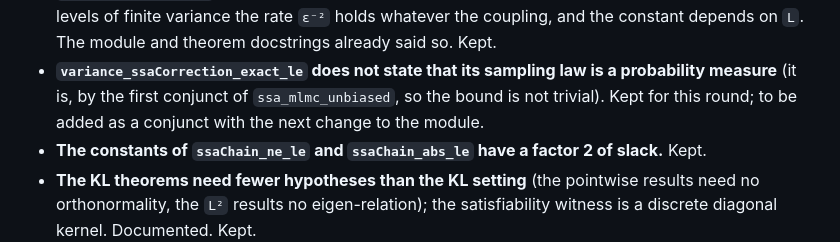
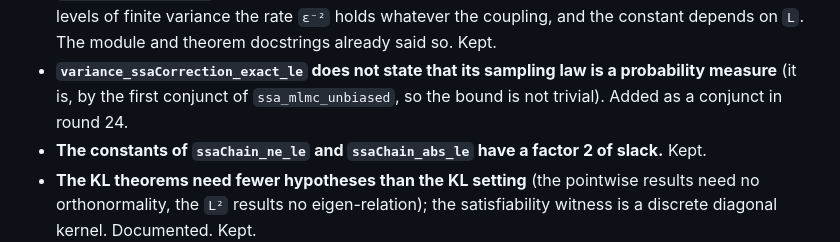
Before and after one commit to axnanda/mlmc-lean, a Markdown page: notes/readbacks/README.md, the part around the change. Rendered like a GitHub page.

Commit message:
Round 24 docs: README rows and counts, PLAN, coverage notes, spot-check follow-up, statement audit
Co-Authored-By: Claude Opus 5.5 <noreply@anthropic.com>
Claude-Session: https://claude.ai/code/session_01XnQRyicBT98GFK5YiWtPhM

```diff
--- a/notes/readbacks/README.md
+++ b/notes/readbacks/README.md
@@ -703,7 +703,7 @@ Findings and what was done:
   constant depends on `L`.  The module and theorem docstrings already said so.  Kept.
 - **`variance_ssaCorrection_exact_le` does not state that its sampling law is a probability
   measure** (it is, by the first conjunct of `ssa_mlmc_unbiased`, so the bound is not trivial).
-  Kept for this round; to be added as a conjunct with the next change to the module.
+  Added as a conjunct in round 24.
 - **The constants of `ssaChain_ne_le` and `ssaChain_abs_le` have a factor 2 of slack.**  Kept.
 - **The KL theorems need fewer hypotheses than the KL setting** (the pointwise results need no
   orthonormality, the `L²` results no eigen-relation); the satisfiability witness is a discrete
```
